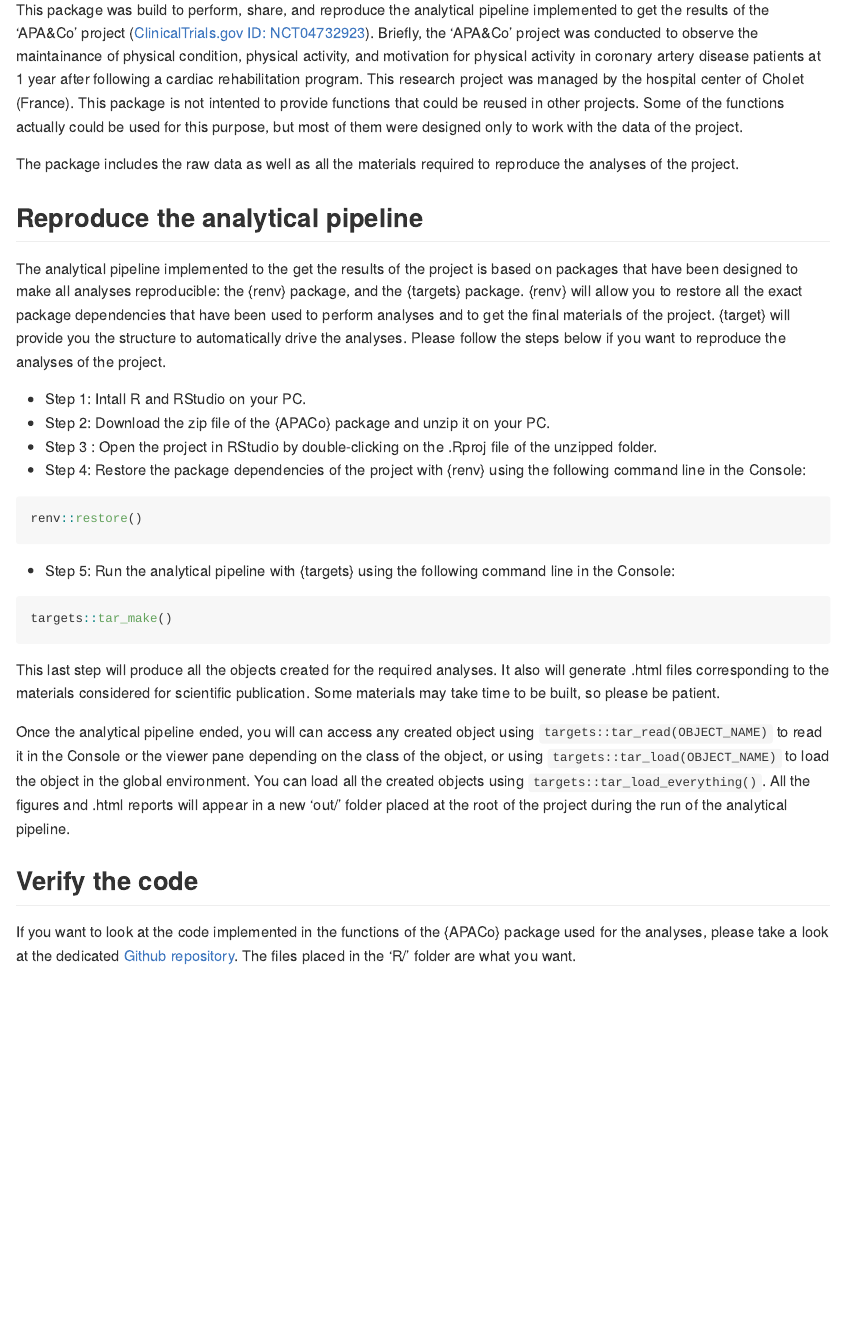
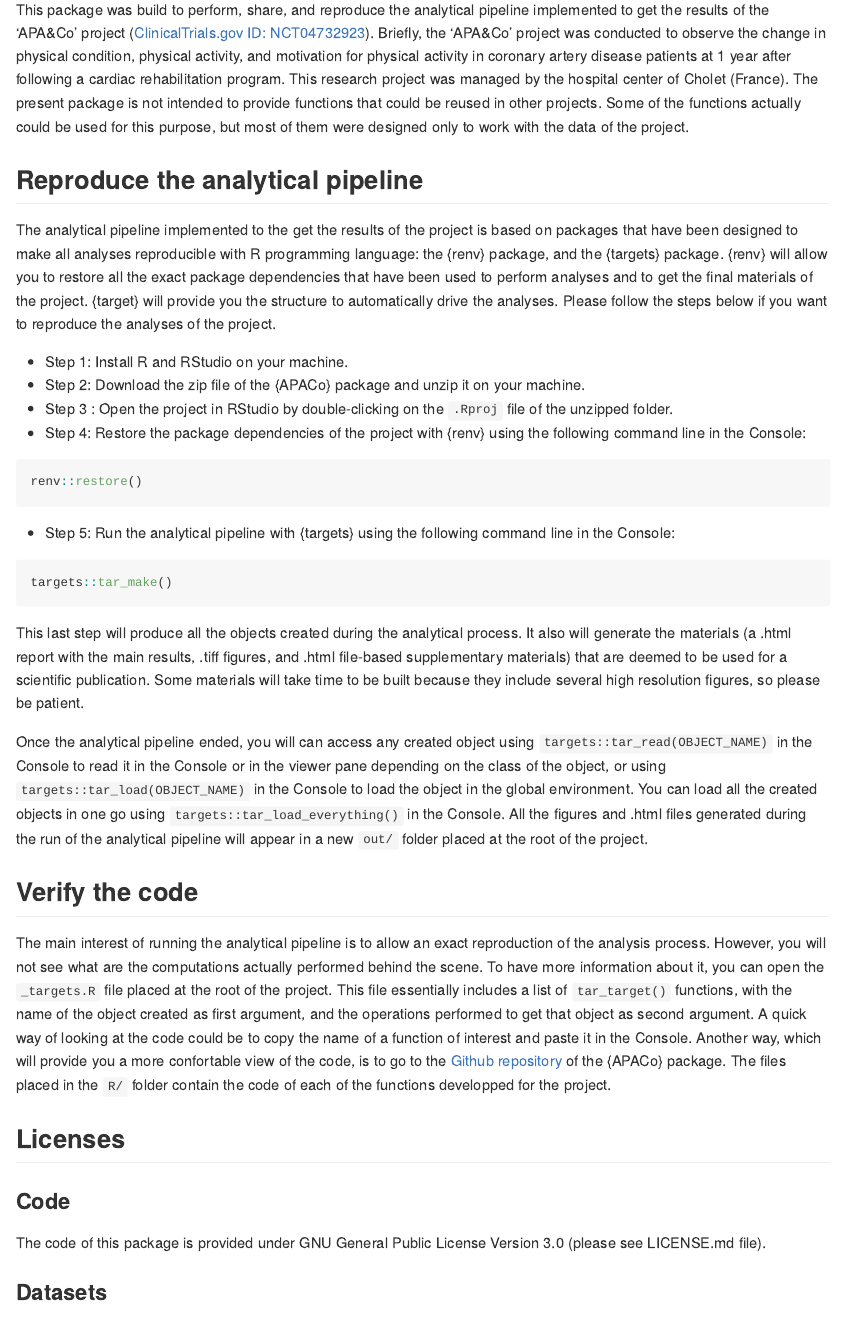
Before and after one commit to pydemull/APACo, an R Markdown document (README.Rmd): the page in a window 1100 px wide, from 180 px down. The pictures show the output file README.md that the author committed with the source, drawn offline in the style of GitHub.

Commit message:
added licenses and updated website

````diff
--- a/README.Rmd
+++ b/README.Rmd
@@ -14,16 +14,15 @@ knitr::opts_chunk$set(
 
 # APACo
 ## Get an overview of the package
-This package was build to perform, share, and reproduce the analytical pipeline implemented to get the results of the 'APA&Co' project ([ClinicalTrials.gov ID: NCT04732923](https://clinicaltrials.gov/study/NCT04732923?term=APA%26Co&rank=4)). Briefly, the 'APA&Co' project was conducted to observe the maintainance of physical condition, physical activity, and motivation for physical activity in coronary artery disease patients at 1 year after following a cardiac rehabilitation program. This research project was managed by the hospital center of Cholet (France). This package is not intented to provide functions that could be reused in other projects. Some of the functions actually could be used for this purpose, but most of them were designed only to work with the data of the project.
+This package was build to perform, share, and reproduce the analytical pipeline implemented to get the results of the 'APA&Co' project ([ClinicalTrials.gov ID: NCT04732923](https://clinicaltrials.gov/study/NCT04732923?term=APA%26Co&rank=4)). Briefly, the 'APA&Co' project was conducted to observe the change in physical condition, physical activity, and motivation for physical activity in coronary artery disease patients at 1 year after following a cardiac rehabilitation program. This research project was managed by the hospital center of Cholet (France). The present package is not intended to provide functions that could be reused in other projects. Some of the functions actually could be used for this purpose, but most of them were designed only to work with the data of the project.
 
-The package includes the raw data as well as all the materials required to reproduce the analyses of the project.
 
 ## Reproduce the analytical pipeline
-The analytical pipeline implemented to the get the results of the project is based on packages that have been designed to make all analyses reproducible: the {renv} package, and the {targets} package. {renv} will allow you to restore all the exact package dependencies that have been used to perform analyses and to get the final materials of the project. {target} will provide you the structure to automatically drive the analyses. Please follow the steps below if you want to reproduce the analyses of the project.
+The analytical pipeline implemented to the get the results of the project is based on packages that have been designed to make all analyses reproducible with R programming language: the {renv} package, and the {targets} package. {renv} will allow you to restore all the exact package dependencies that have been used to perform analyses and to get the final materials of the project. {target} will provide you the structure to automatically drive the analyses. Please follow the steps below if you want to reproduce the analyses of the project.
 
-* Step 1: Intall R and RStudio on your PC.
-* Step 2: Download the zip file of the {APACo} package and unzip it on your PC.
-* Step 3 : Open the project in RStudio by double-clicking on the .Rproj file of the unzipped folder.
+* Step 1: Install R and RStudio on your machine.
+* Step 2: Download the zip file of the {APACo} package and unzip it on your machine.
+* Step 3 : Open the project in RStudio by double-clicking on the `.Rproj` file of the unzipped folder.
 * Step 4: Restore the package dependencies of the project with {renv} using the following command line in the Console:
 ```{r, eval = FALSE}
 renv::restore()
@@ -34,9 +33,16 @@ renv::restore()
 targets::tar_make()
 ```
 
-This last step will produce all the objects created for the required analyses. It also will generate .html files corresponding to the materials considered for scientific publication. Some materials may take time to be built, so please be patient.
+This last step will produce all the objects created during the analytical process. It also will generate the materials (a .html report with the main results, .tiff figures, and .html file-based supplementary materials) that are deemed to be used for a scientific publication. Some materials will take time to be built because they include several high resolution figures, so please be patient.
 
-Once the analytical pipeline ended, you will can access any created object using `targets::tar_read(OBJECT_NAME)` to read it in the Console or the viewer pane depending on the class of the object, or using `targets::tar_load(OBJECT_NAME)` to load the object in the global environment. You can load all the created objects using `targets::tar_load_everything()`. All the figures and .html reports will appear in a new 'out/' folder placed at the root of the project during the run of the analytical pipeline.
+Once the analytical pipeline ended, you will can access any created object using `targets::tar_read(OBJECT_NAME)` in the Console to read it in the Console or in the viewer pane depending on the class of the object, or using `targets::tar_load(OBJECT_NAME)` in the Console to load the object in the global environment. You can load all the created objects in one go using `targets::tar_load_everything()` in the Console. All the figures and .html files generated during the run of the analytical pipeline will appear in a new `out/` folder placed at the root of the project.
 
 ## Verify the code
-If you want to look at the code implemented in the functions of the {APACo} package used for the analyses, please take a look at the dedicated [Github repository](https://github.com/pydemull/APACo). The files placed in the 'R/' folder are what you want.
+The main interest of running the analytical pipeline is to allow an exact reproduction of the analysis process. However, you will not see what are the computations actually performed behind the scene. To have more information about it, you can open the `_targets.R` file placed at the root of the project. This file essentially includes a list of `tar_target()` functions, with the name of the object created as first argument, and the operations performed to get that object as second argument. A quick way of looking at the code could be to copy the name of a function of interest and paste it in the Console. Another way, which will provide you a more confortable view of the code, is to go to the [Github repository](https://github.com/pydemull/APACo) of the {APACo} package. The files placed in the `R/` folder contain the code of each of the functions developped for the project.
+
+
+## Licenses
+### Code
+The code of this package is provided under GNU General Public License Version 3.0 (please see LICENSE.md file).
+
+### Datasets
````
Also changed, not shown: R/get_plot_barriers.R (+1 -1 lines), README.md, docs/deps/data-deps.txt (added), docs/pkgdown.yml (added), docs/search.json (added), README.Rmd (1 more changed lines), 45 other files.
